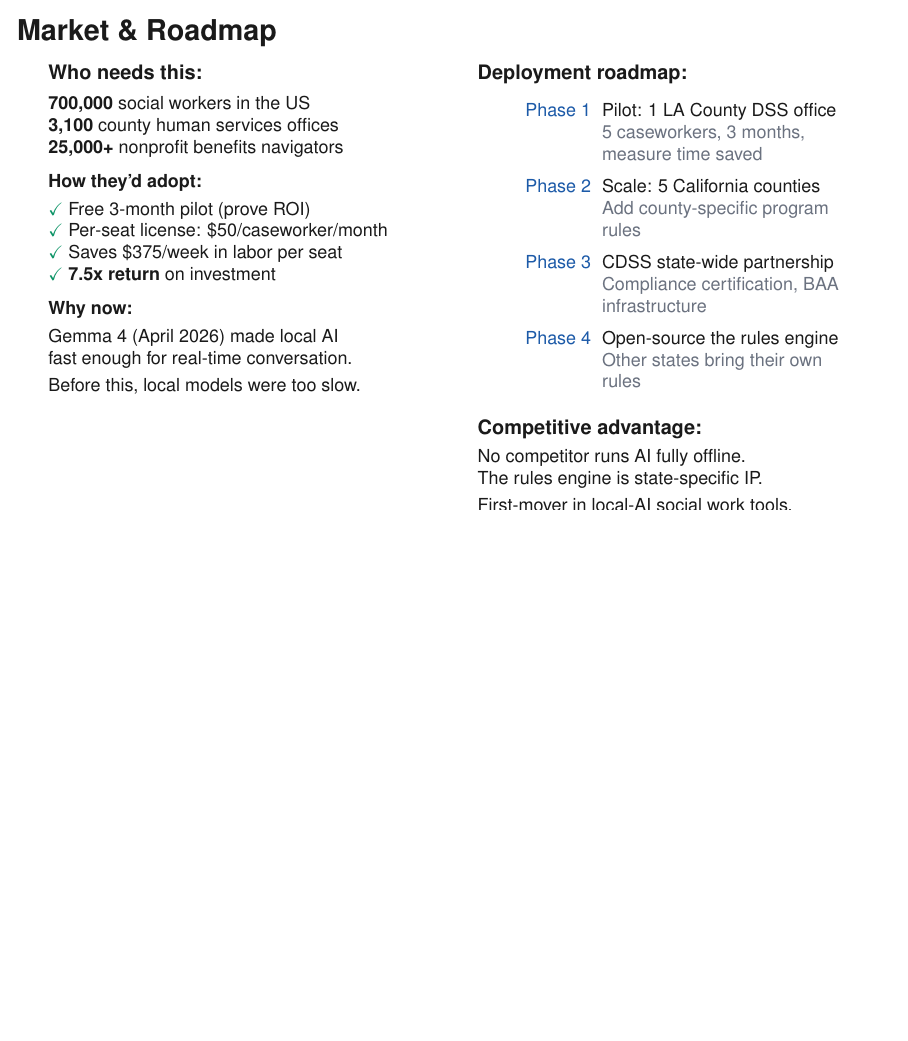
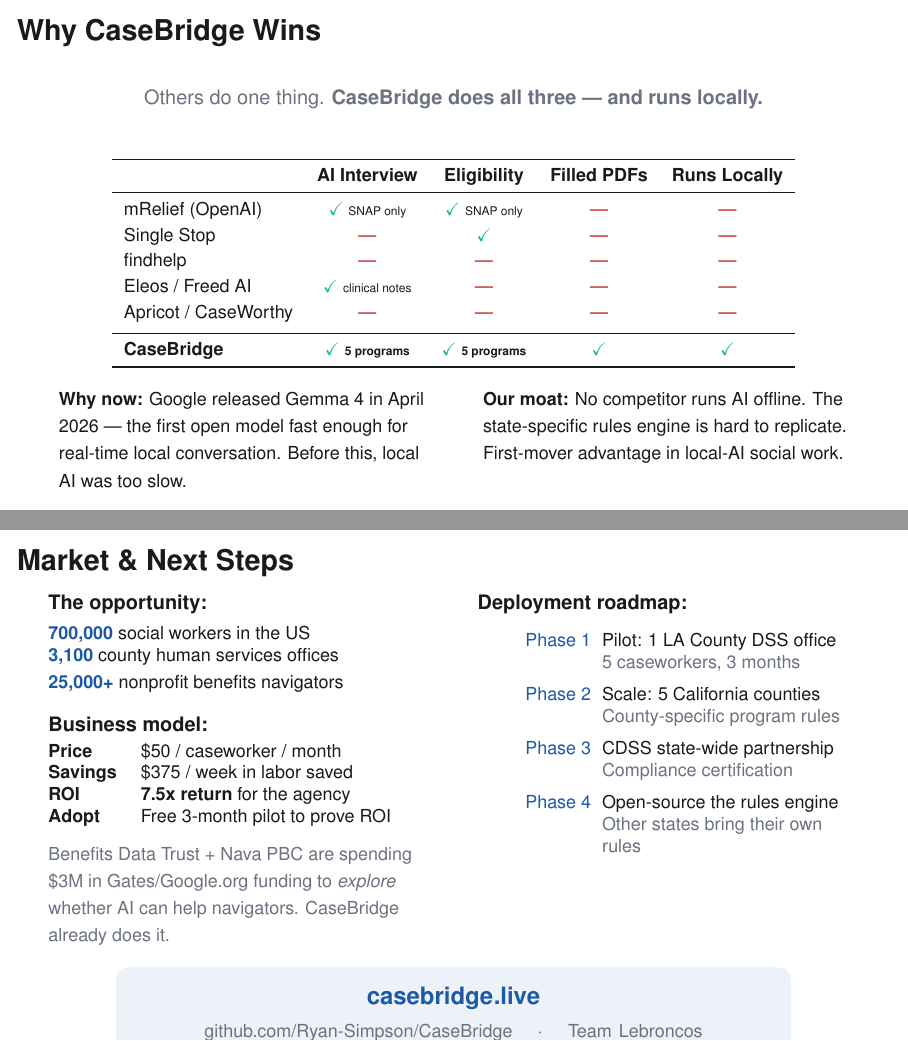
Before and after one commit to Ryan-Simpson/CaseBridge, LaTeX slides (presentation/slides.tex): page 7 of 7 before the commit and pages 7 and 8 of 8 after it, the two joined at a grey line, the shorter picture padded with empty space. Compiled offline with pdfLaTeX.

Commit message:
Add competitive landscape slide + strengthen market close
Slide 7: Why CaseBridge Wins — competitive matrix vs 5 real competitors.
Slide 8: Market and Next Steps — 700K TAM, 7.5x ROI, Gates/Google.org line.
8 slides total, optimized for confirmed CPP AI Hackathon rubric.

Co-Authored-By: Claude Opus 4.6 (1M context) <noreply@anthropic.com>

```diff
--- a/presentation/slides.tex
+++ b/presentation/slides.tex
@@ -255,50 +255,91 @@
 \end{center}
 \end{frame}
 
-% ======================== SLIDE 7: MARKET + ROADMAP ========================
-% Criterion 4: Venture & Market Readiness (10 pts) — THE MISSING PIECE
-\begin{frame}{Market \& Roadmap}
+% ======================== SLIDE 7: COMPETITIVE LANDSCAPE ========================
+% Criterion 4: Venture & Market Readiness (10 pts)
+\begin{frame}{Why CaseBridge Wins}
+\vspace{4pt}
+\begin{center}
+  {\small\color{muted} Others do one thing. \textbf{CaseBridge does all three --- and runs locally.}}
+\end{center}
+\vspace{6pt}
+\begin{center}
+{\footnotesize
+\begin{tabular}{l c c c c}
+\toprule
+& \textbf{AI Interview} & \textbf{Eligibility} & \textbf{Filled PDFs} & \textbf{Runs Locally} \\
+\midrule
+mRelief (OpenAI)           & {\color{accent}\checkmark} {\tiny SNAP only} & {\color{accent}\checkmark} {\tiny SNAP only} & {\color{redtext}---} & {\color{redtext}---} \\[2pt]
+Single Stop                & {\color{redtext}---}        & {\color{accent}\checkmark}                    & {\color{redtext}---} & {\color{redtext}---} \\[2pt]
+findhelp                   & {\color{redtext}---}        & {\color{redtext}---}                          & {\color{redtext}---} & {\color{redtext}---} \\[2pt]
+Eleos / Freed AI           & {\color{accent}\checkmark} {\tiny clinical notes} & {\color{redtext}---}           & {\color{redtext}---} & {\color{redtext}---} \\[2pt]
+Apricot / CaseWorthy       & {\color{redtext}---}        & {\color{redtext}---}                          & {\color{redtext}---} & {\color{redtext}---} \\[2pt]
+\midrule
+\textbf{CaseBridge}        & {\color{accent}\checkmark} {\tiny \textbf{5 programs}} & {\color{accent}\checkmark} {\tiny \textbf{5 programs}} & {\color{accent}\checkmark} & {\color{accent}\checkmark} \\
+\bottomrule
+\end{tabular}}
+\end{center}
+\vspace{8pt}
+\begin{columns}[T]
+  \begin{column}{0.46\textwidth}
+    {\footnotesize
+    \textbf{Why now:} Google released Gemma 4 in April 2026 --- the first open model fast enough for real-time local conversation. Before this, local AI was too slow.}
+  \end{column}
+  \begin{column}{0.46\textwidth}
+    {\footnotesize
+    \textbf{Our moat:} No competitor runs AI offline. The state-specific rules engine is hard to replicate. First-mover advantage in local-AI social work.}
+  \end{column}
+\end{columns}
+\end{frame}
+
+% ======================== SLIDE 8: MARKET + CLOSE ========================
+% Criterion 4 continued: Would real customers adopt and pay?
+\begin{frame}{Market \& Next Steps}
 \vspace{4pt}
 \begin{columns}[T]
   \begin{column}{0.48\textwidth}
-    {\small\textbf{Who needs this:}}\\[4pt]
+    {\small\textbf{The opportunity:}}\\[4pt]
     {\footnotesize
-    \textbf{700,000} social workers in the US\\
-    \textbf{3,100} county human services offices\\
-    \textbf{25,000+} nonprofit benefits navigators\\[6pt]
-    \textbf{How they'd adopt:}\\[3pt]
-    \chmark Free 3-month pilot (prove ROI)\\
-    \chmark Per-seat license: \$50/caseworker/month\\
-    \chmark Saves \$375/week in labor per seat\\
-    \chmark \textbf{7.5x return} on investment\\[6pt]
-    \textbf{Why now:}\\[3pt]
-    Gemma 4 (April 2026) made local AI\\
-    fast enough for real-time conversation.\\
-    Before this, local models were too slow.}
+    {\color{brand}\textbf{700,000}} social workers in the US\\
+    {\color{brand}\textbf{3,100}} county human services offices\\
+    {\color{brand}\textbf{25,000+}} nonprofit benefits navigators}
+    \vspace{8pt}
+
+    {\small\textbf{Business model:}}\\[4pt]
+    {\footnotesize
+    \begin{tabular}{@{}ll@{}}
+      \textbf{Price}   & \$50 / caseworker / month \\
+      \textbf{Savings}  & \$375 / week in labor saved \\
+      \textbf{ROI}      & \textbf{7.5x return} for the agency \\
+      \textbf{Adopt}    & Free 3-month pilot to prove ROI \\
+    \end{tabular}}
+    \vspace{8pt}
+
+    {\footnotesize\color{muted} Benefits Data Trust + Nava PBC are spending \$3M in Gates/Google.org funding to \textit{explore} whether AI can help navigators. CaseBridge already does it.}
   \end{column}
   \begin{column}{0.48\textwidth}
     {\small\textbf{Deployment roadmap:}}\\[4pt]
     {\footnotesize
     \begin{description}\setlength{\itemsep}{3pt}
       \item[\color{brand}Phase 1] Pilot: 1 LA County DSS office\\
-        {\color{muted}5 caseworkers, 3 months, measure time saved}
+        {\color{muted}5 caseworkers, 3 months}
       \item[\color{brand}Phase 2] Scale: 5 California counties\\
-        {\color{muted}Add county-specific program rules}
+        {\color{muted}County-specific program rules}
       \item[\color{brand}Phase 3] CDSS state-wide partnership\\
-        {\color{muted}Compliance certification, BAA infrastructure}
+        {\color{muted}Compliance certification}
       \item[\color{brand}Phase 4] Open-source the rules engine\\
         {\color{muted}Other states bring their own rules}
     \end{description}}
-    \vspace{6pt}
-    {\small\textbf{Competitive advantage:}}\\[3pt]
-    {\footnotesize No competitor runs AI fully offline.\\
-    The rules engine is state-specific IP.\\
-    First-mover in local-AI social work tools.}
   \end{column}
 \end{columns}
-\vspace{4pt}
+\vspace{6pt}
 \begin{center}
-  {\color{brand}\normalsize\bfseries casebridge.live}\quad{\color{muted}\footnotesize github.com/Ryan-Simpson/CaseBridge}
+  \begin{tikzpicture}
+    \node[fill=brand!8,rounded corners=6pt,inner sep=10pt,text width=0.8\textwidth,align=center] {
+      {\color{brand}\large\bfseries casebridge.live}\\[3pt]
+      {\color{muted}\footnotesize github.com/Ryan-Simpson/CaseBridge \quad $\cdot$ \quad Team Lebroncos}
+    };
+  \end{tikzpicture}
 \end{center}
 \end{frame}
 
```
Also changed, not shown: presentation/slides.pdf, 2 other files.
